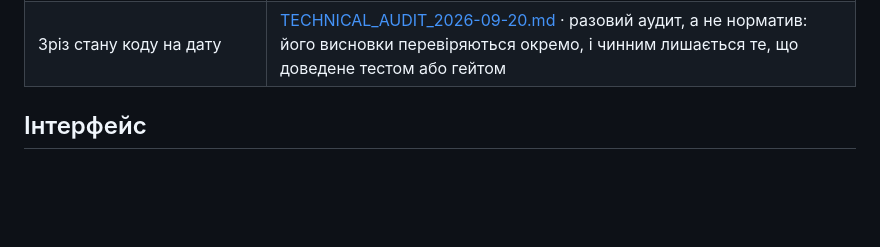
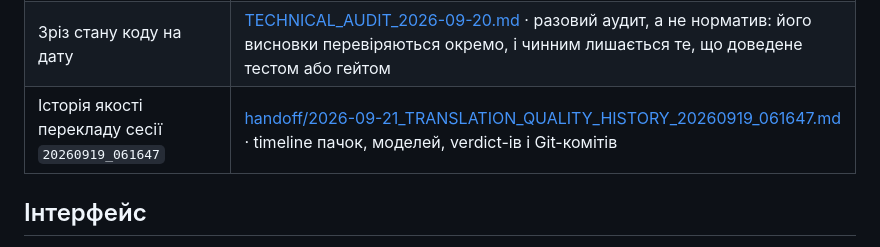
Before and after one commit to merelyigor/bdo-ua-ai-localization, a Markdown page: docs/README.md, the part around the change. GitHub-like rendering; blank space fills up the shorter version.

```diff
--- a/docs/README.md
+++ b/docs/README.md
@@ -29,6 +29,7 @@
 | Потрібна зміна в API на серверному боці | [API_CHANGE_HANDOFF.md](API_CHANGE_HANDOFF.md) · формат передачі |
 | Плани, реєстр і черга | [plans/README.md](plans/README.md), [plans/BACKLOG.md](plans/BACKLOG.md) |
 | Зріз стану коду на дату | [TECHNICAL_AUDIT_2026-09-20.md](TECHNICAL_AUDIT_2026-09-20.md) · разовий аудит, а не норматив: його висновки перевіряються окремо, і чинним лишається те, що доведене тестом або гейтом |
+| Історія якості перекладу сесії `20260919_061647` | [handoff/2026-09-21_TRANSLATION_QUALITY_HISTORY_20260919_061647.md](handoff/2026-09-21_TRANSLATION_QUALITY_HISTORY_20260919_061647.md) · timeline пачок, моделей, verdict-ів і Git-комітів |
 
 ## Інтерфейс
 
```
Also changed, not shown: docs/handoff/2026-09-21_TRANSLATION_QUALITY_HISTORY_20260919_061647.md (added, +355 -0 lines), docs/plans/DEFECTS.md (+2 -0 lines).
